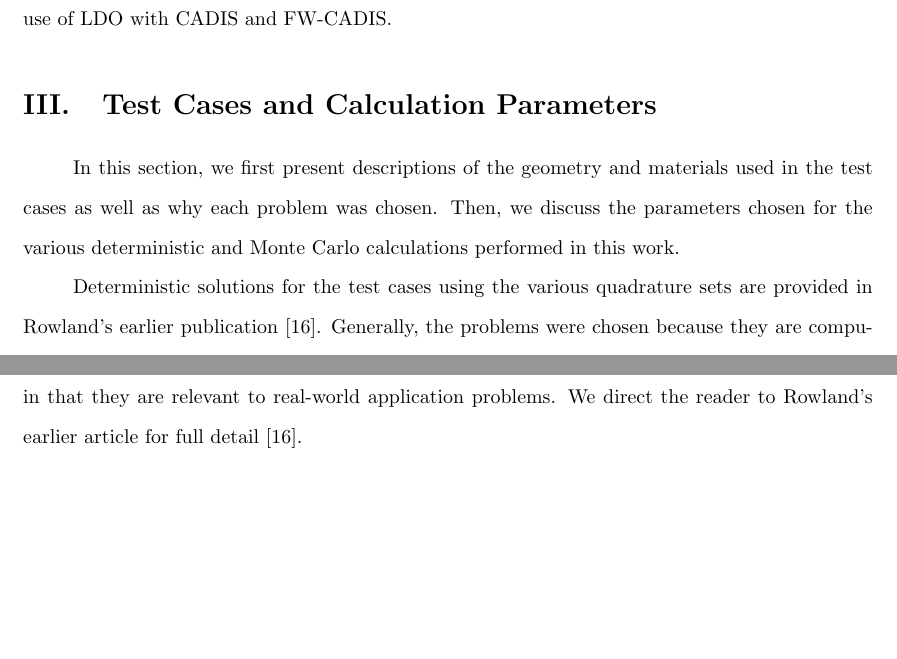
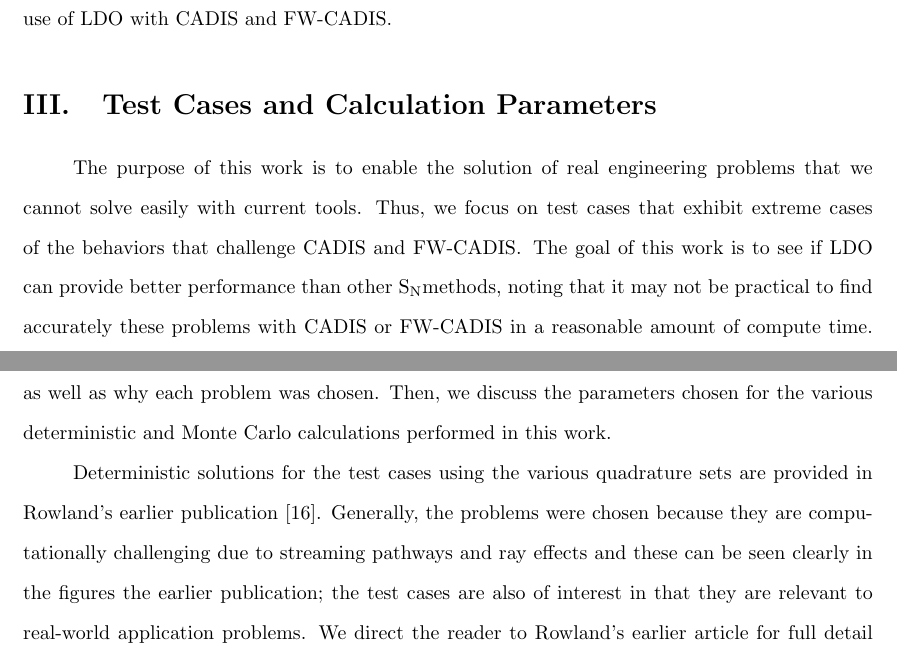
Before and after one commit to kellyrowland/ldo-mc-vr, a LaTeX paper (ldo-mc-vr.tex): two parts of pages 10 and 11 of 40, joined at a grey line, cut so that both start at the same text, the shorter picture padded with empty space. Compiled offline with pdfLaTeX.

Commit message:
I only changed the intro of problem description section as I didn't think much more was needed there; lmk if there's anything you want me to take a look at.

```diff
--- a/ldo-mc-vr.tex
+++ b/ldo-mc-vr.tex
@@ -482,7 +482,7 @@ The strength of the CADIS and \fwc\ methods for many types of problems is that a
 %%---------------------------------------------------------------------------%%
 \section{Test Cases and Calculation Parameters}
 
-In this section, we first present descriptions of the geometry and materials
+The purpose of this work is to enable the solution of real engineering problems that we cannot solve easily with current tools. Thus, we focus on test cases that exhibit extreme cases of the behaviors that challenge CADIS and \fwc. The goal of this work is to see if LDO can provide better performance than other \sn methods, noting that it may not be practical to find accurately these problems with CADIS or \fwc\ in a reasonable amount of compute time. In this section, we first present descriptions of the geometry and materials
 used in the test cases as well as why each problem was chosen. Then, we
 discuss the parameters chosen for the various deterministic and Monte Carlo
 calculations performed in this work.
@@ -490,7 +490,7 @@ calculations performed in this work.
 Deterministic solutions for the test cases using the various quadrature sets
 are provided in Rowland's earlier publication \cite{kr18}. Generally, the
 problems were chosen because they are computationally challenging due to
-streaming pathways and ray effects; the test cases are also of interest in
+streaming pathways and ray effects and these can be seen clearly in the figures the earlier publication; the test cases are also of interest in
 that they are relevant to real-world application problems. We direct the
 reader to Rowland's earlier article for full detail \cite{kr18}.
 
```
